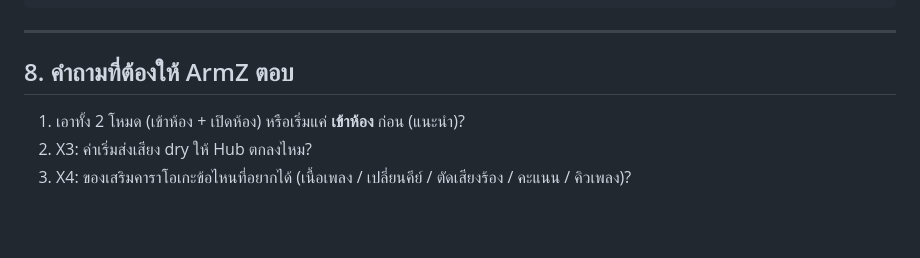
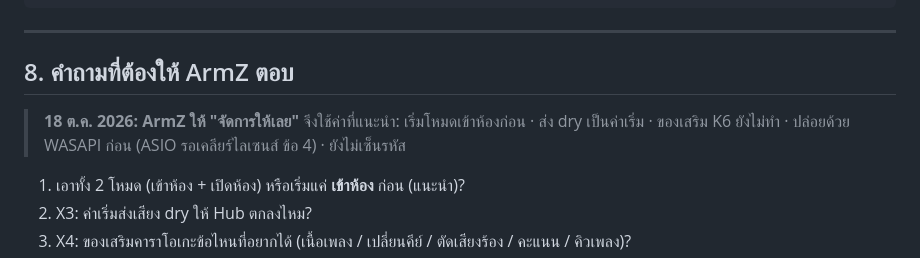
Before and after one commit to ArmZOfficial/hearaside, a Markdown page: docs/PLAN-karaoke-exe.md, the part around the change. GitHub-like rendering; blank space fills up the shorter version.

```diff
--- a/docs/PLAN-karaoke-exe.md
+++ b/docs/PLAN-karaoke-exe.md
@@ -236,6 +236,9 @@ commit บน branch karaoke/<ID>-<slug> · รายงานกลับเป
 
 ## 8. คำถามที่ต้องให้ ArmZ ตอบ
 
+> **18 ต.ค. 2026: ArmZ ให้ "จัดการให้เลย"** จึงใช้ค่าที่แนะนำ: เริ่มโหมดเข้าห้องก่อน · ส่ง dry เป็นค่าเริ่ม · ของเสริม K6 ยังไม่ทำ · ปล่อยด้วย WASAPI ก่อน (ASIO รอเคลียร์ไลเซนส์ ข้อ 4) · ยังไม่เซ็นรหัส
+
+
 1. เอาทั้ง 2 โหมด (เข้าห้อง + เปิดห้อง) หรือเริ่มแค่ **เข้าห้อง** ก่อน (แนะนำ)?
 2. X3: ค่าเริ่มส่งเสียง dry ให้ Hub ตกลงไหม?
 3. X4: ของเสริมคาราโอเกะข้อไหนที่อยากได้ (เนื้อเพลง / เปลี่ยนคีย์ / ตัดเสียงร้อง / คะแนน / คิวเพลง)?
```
Also changed, not shown: docs/PLAN-v2-realtime-karaoke.md (+6 -0 lines).
